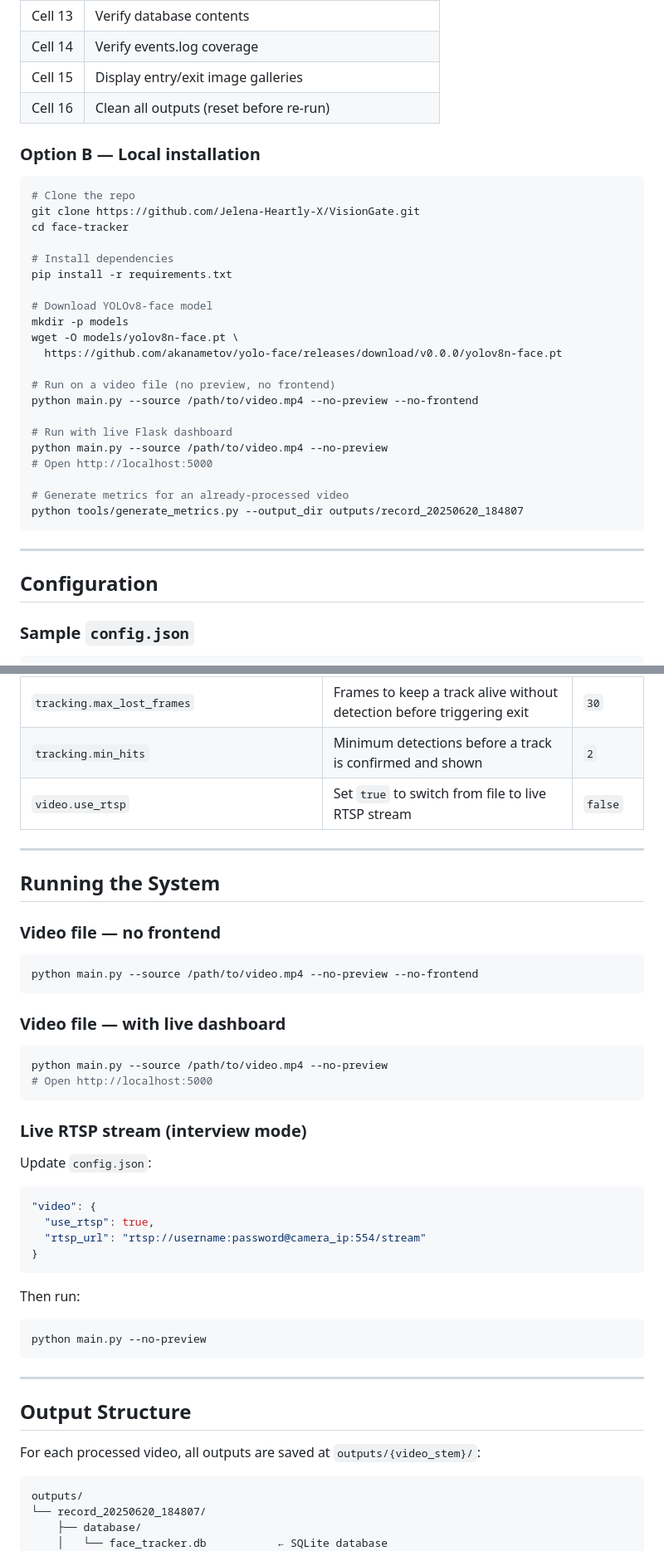
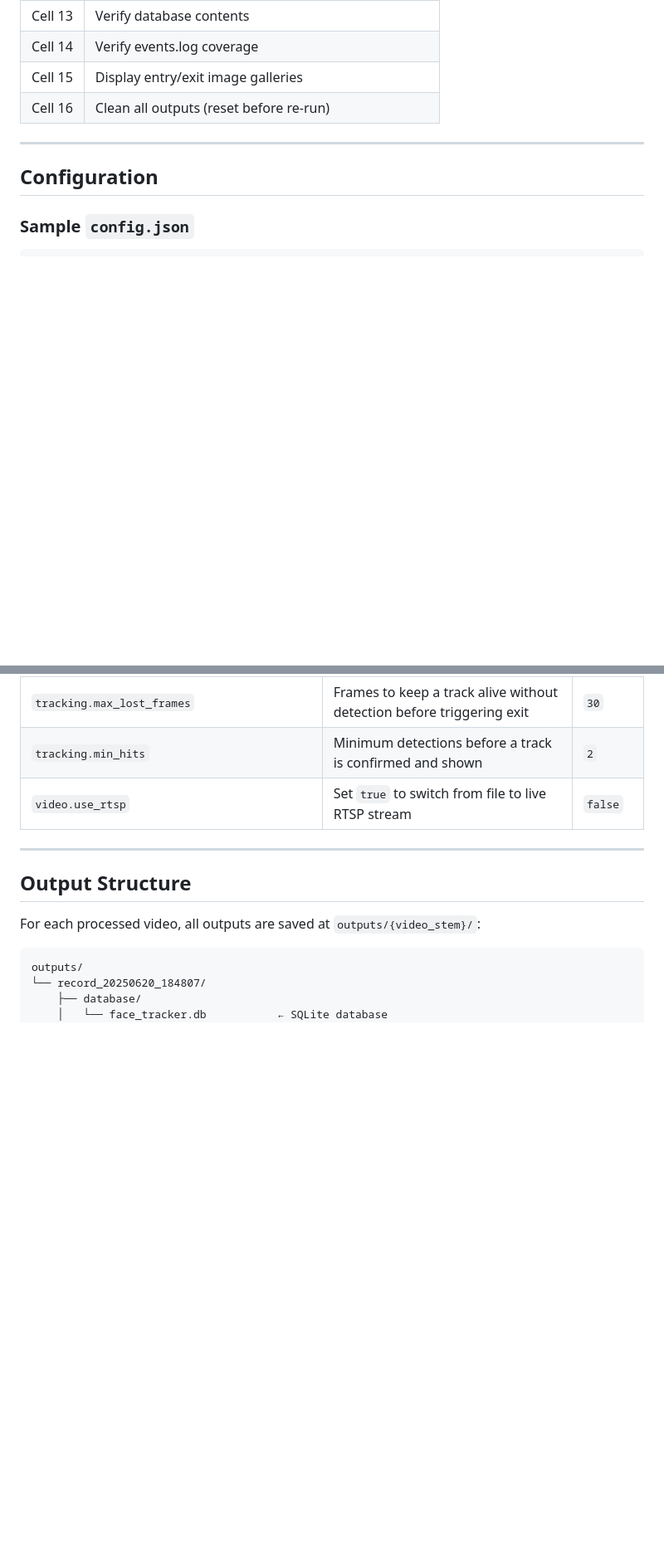
Before and after one commit to Jelena-Heartly-X/VisionGate, a Markdown page: README.md, 2 parts joined by grey strips. Shown at 83% size. GitHub-like rendering; blank space fills up the shorter version.

````diff
--- a/README.md
+++ b/README.md
@@ -246,32 +243,6 @@ face-tracker/
 | Cell 14 | Verify events.log coverage |
 | Cell 15 | Display entry/exit image galleries |
 | Cell 16 | Clean all outputs (reset before re-run) |
-
-### Option B — Local installation
-
-```bash
-# Clone the repo
-git clone https://github.com/Jelena-Heartly-X/VisionGate.git
-cd face-tracker
-
-# Install dependencies
-pip install -r requirements.txt
-
-# Download YOLOv8-face model
-mkdir -p models
-wget -O models/yolov8n-face.pt \
-  https://github.com/akanametov/yolo-face/releases/download/v0.0.0/yolov8n-face.pt
-
-# Run on a video file (no preview, no frontend)
-python main.py --source /path/to/video.mp4 --no-preview --no-frontend
-
-# Run with live Flask dashboard
-python main.py --source /path/to/video.mp4 --no-preview
-# Open http://localhost:5000
-
-# Generate metrics for an already-processed video
-python tools/generate_metrics.py --output_dir outputs/record_20250620_184807
-```
 
 ---
 
@@ -337,34 +308,6 @@ python tools/generate_metrics.py --output_dir outputs/record_20250620_184807
 | `tracking.max_lost_frames` | Frames to keep a track alive without detection before triggering exit | `30` |
 | `tracking.min_hits` | Minimum detections before a track is confirmed and shown | `2` |
 | `video.use_rtsp` | Set `true` to switch from file to live RTSP stream | `false` |
-
----
-
-## Running the System
-
-### Video file — no frontend
-```bash
-python main.py --source /path/to/video.mp4 --no-preview --no-frontend
-```
-
-### Video file — with live dashboard
-```bash
-python main.py --source /path/to/video.mp4 --no-preview
-# Open http://localhost:5000
-```
-
-### Live RTSP stream (interview mode)
-Update `config.json`:
-```json
-"video": {
-  "use_rtsp": true,
-  "rtsp_url": "rtsp://username:password@camera_ip:554/stream"
-}
-```
-Then run:
-```bash
-python main.py --no-preview
-```
 
 ---
 
````
Also changed, not shown: other parts of README.md (+2 -6 lines).
